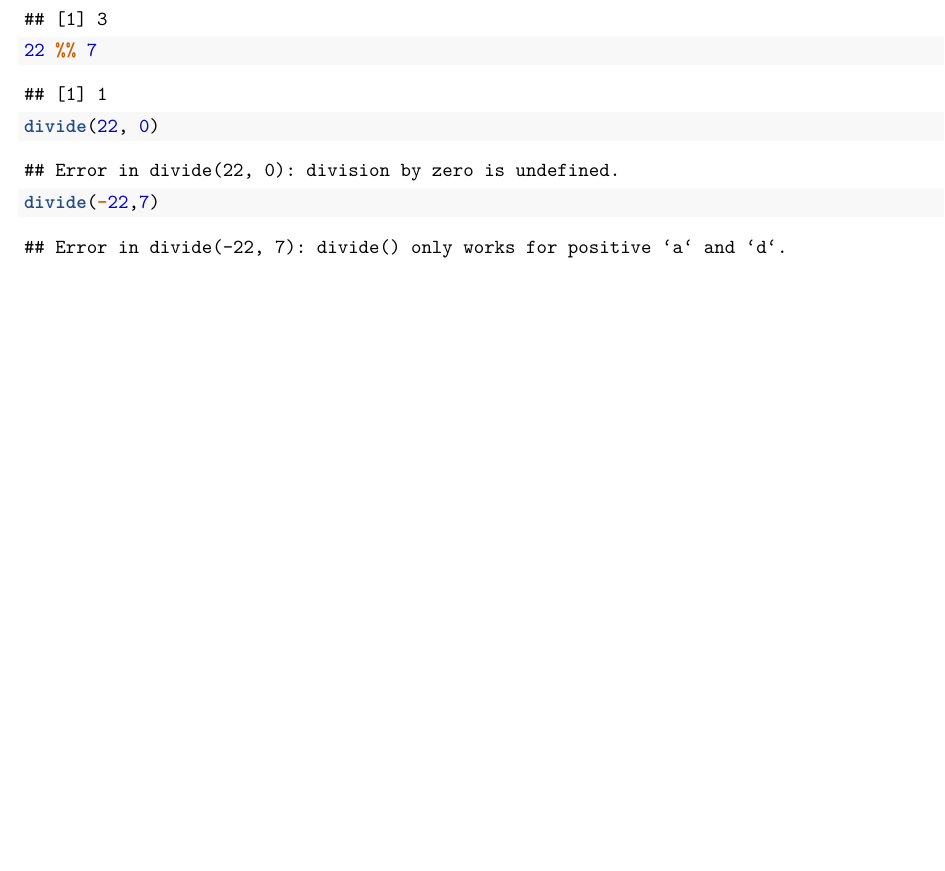
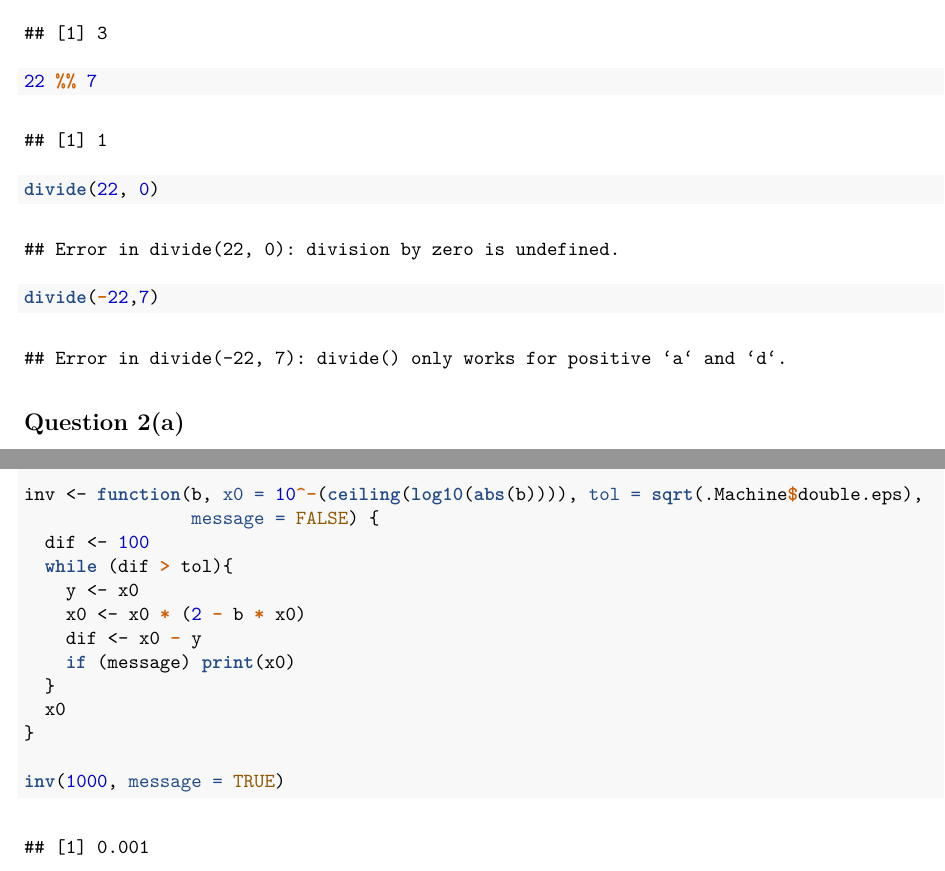
Before and after one commit to sonish13/sta_6376_hwk_1, an R Markdown document (hw_1.Rmd): part of the page before the commit and two parts of pages 1 and 2 of 2 after it, the two joined at a grey line, cut so that both start at the same text, the shorter picture padded with empty space. The pictures show the output file hw_1.pdf that the author committed with the source.

Commit message:
2a phase 1

````diff
--- a/hw_1.Rmd
+++ b/hw_1.Rmd
@@ -24,3 +24,23 @@ divide(22, 7)
 divide(22, 0)
 divide(-22,7)
 ```
+
+## Question 2(a)
+
+```{r}
+
+inv <- function(b, x0 = 10^-(ceiling(log10(abs(b)))), tol = sqrt(.Machine$double.eps),
+                message = FALSE) {
+  dif <- 100
+  while (dif > tol){
+    y <- x0
+    x0 <- x0 * (2 - b * x0)
+    dif <- x0 - y
+    if (message) print(x0)
+  }
+  x0
+}
+
+inv(1000, message = TRUE)
+
+```
````
Also changed, not shown: hw_1.pdf, 1 other file.
